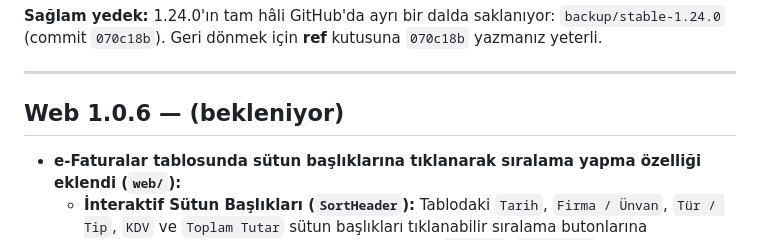
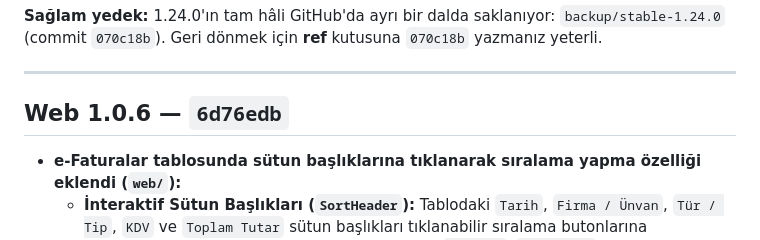
Before and after one commit to mylifer/scan, a Markdown page: CHANGELOG.md, the part around the change. GitHub-like rendering.

Commit message:
docs: CHANGELOG.md Web 1.0.6 commit kodu eklendi (6d76edb)

```diff
--- a/CHANGELOG.md
+++ b/CHANGELOG.md
@@ -16,7 +16,7 @@ Her sürümün yanındaki **commit kodu**, o sürüme geri dönmek için kullan
 
 ---
 
-## Web 1.0.6 — (bekleniyor)
+## Web 1.0.6 — `6d76edb`
 - **e-Faturalar tablosunda sütun başlıklarına tıklanarak sıralama yapma özelliği eklendi (`web/`):**
   - **İnteraktif Sütun Başlıkları (`SortHeader`):** Tablodaki `Tarih`, `Firma / Ünvan`, `Tür / Tip`, `KDV` ve `Toplam Tutar` sütun başlıkları tıklanabilir sıralama butonlarına dönüştürüldü. Aktif sütun yönüne göre dinamik `ArrowUp`, `ArrowDown` ve pasif durumda `ArrowUpDown` ikonları eklendi; erişilebilirlik için `aria-sort` öznitelikleri tanımlandı.
   - **Çift Yönlü Sıralama ve Akıllı Varsayılanlar (`sortEFaturaList`):**
```
